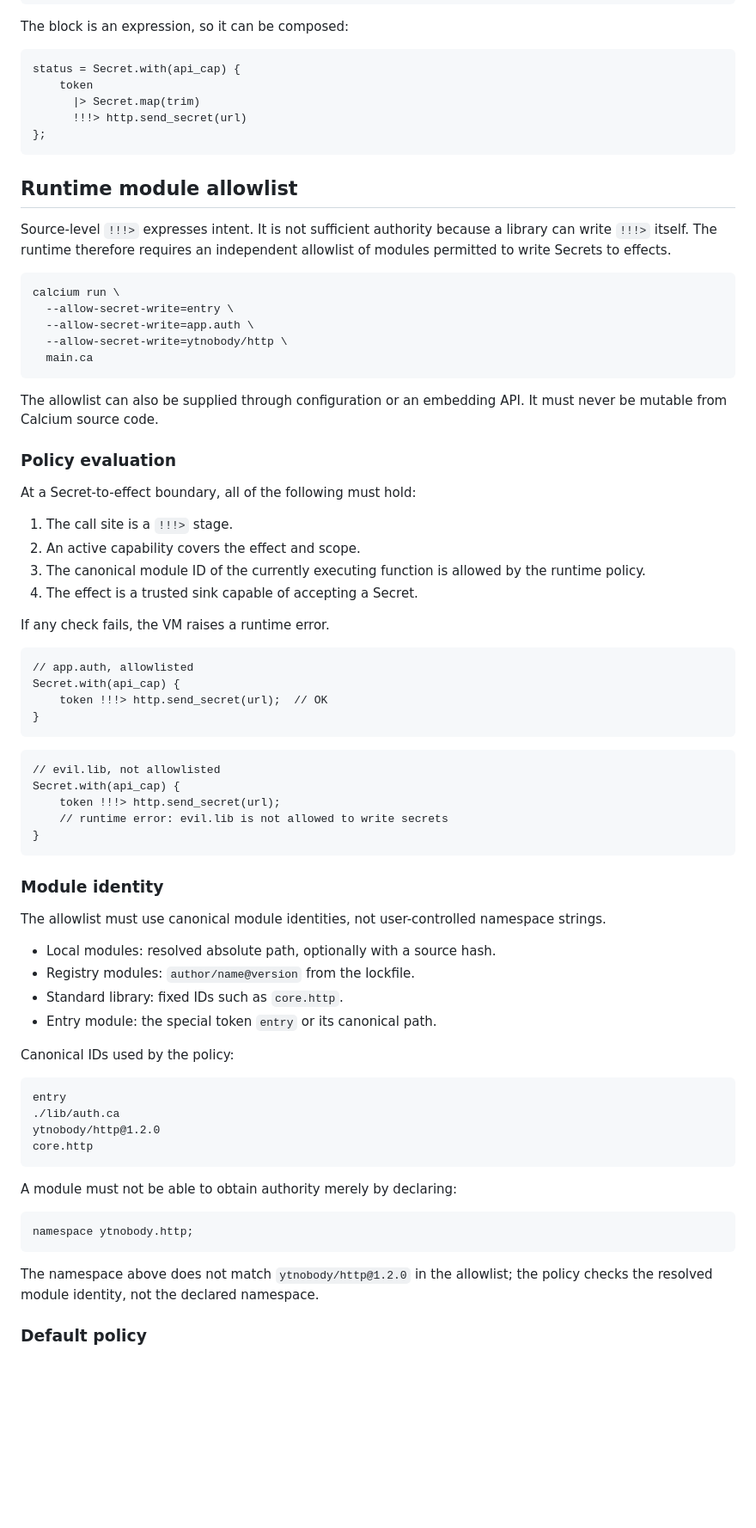
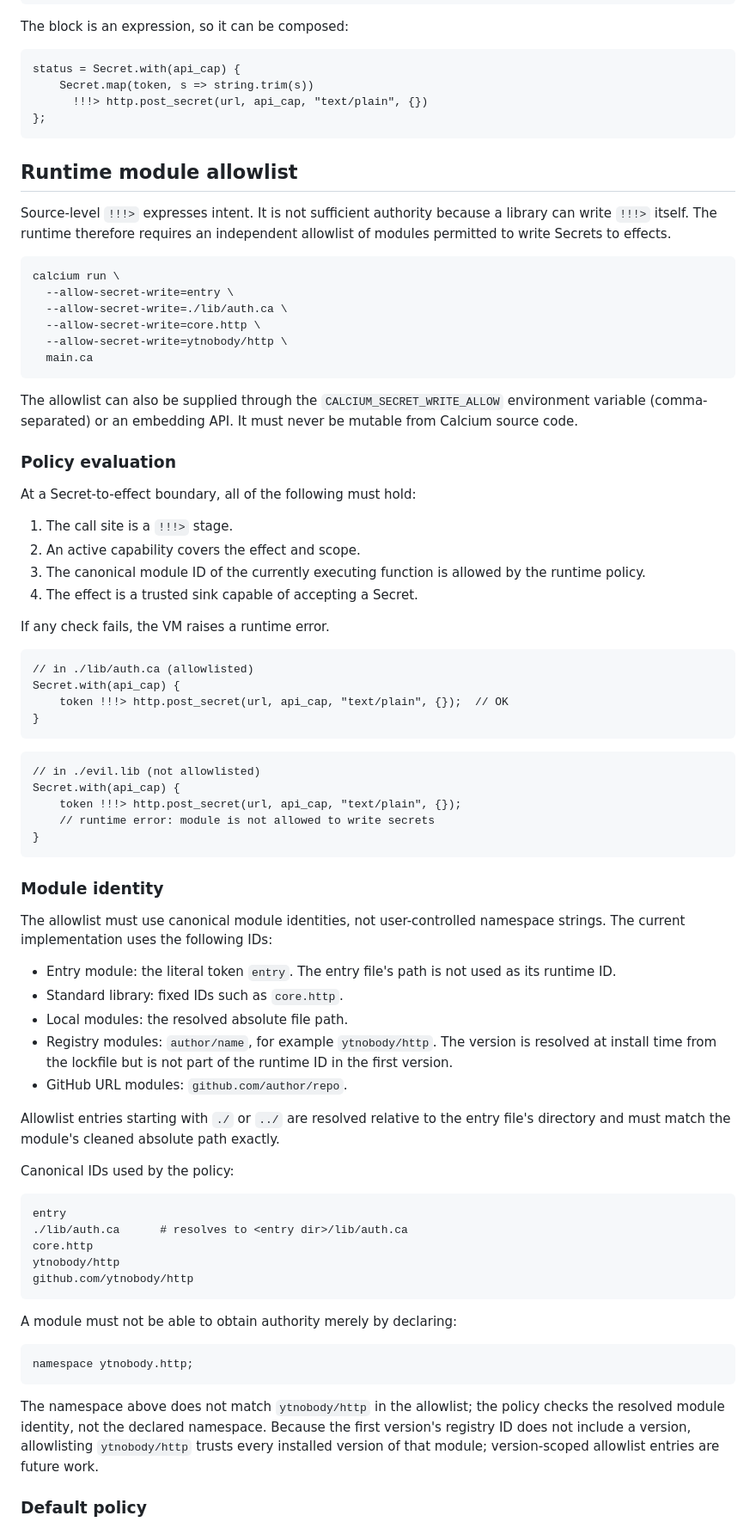
Before and after one commit to ytnobody/calcium-lang, a Markdown page: specs/secret-value-pipeline-spec.md, the part around one of its changes. Shown at 86% size. Drawn GitHub-style; blank space fills up the shorter version.

````diff
--- a/specs/secret-value-pipeline-spec.md
+++ b/specs/secret-value-pipeline-spec.md
@@ -328,9 +344,8 @@ The block is an expression, so it can be composed:
 
 ```calcium
 status = Secret.with(api_cap) {
-    token
-      |> Secret.map(trim)
-      !!!> http.send_secret(url)
+    Secret.map(token, s => string.trim(s))
+      !!!> http.post_secret(url, api_cap, "text/plain", {})
 };
 ```
 
@@ -343,13 +358,15 @@ allowlist of modules permitted to write Secrets to effects.
 ```bash
 calcium run \
   --allow-secret-write=entry \
-  --allow-secret-write=app.auth \
+  --allow-secret-write=./lib/auth.ca \
+  --allow-secret-write=core.http \
   --allow-secret-write=ytnobody/http \
   main.ca
 ```
 
-The allowlist can also be supplied through configuration or an embedding API.
-It must never be mutable from Calcium source code.
+The allowlist can also be supplied through the `CALCIUM_SECRET_WRITE_ALLOW`
+environment variable (comma-separated) or an embedding API. It must never be
+mutable from Calcium source code.
 
 ### Policy evaluation
 
@@ -364,37 +381,46 @@ At a Secret-to-effect boundary, all of the following must hold:
 If any check fails, the VM raises a runtime error.
 
 ```calcium
-// app.auth, allowlisted
+// in ./lib/auth.ca (allowlisted)
 Secret.with(api_cap) {
-    token !!!> http.send_secret(url);  // OK
+    token !!!> http.post_secret(url, api_cap, "text/plain", {});  // OK
 }
 ```
 
 ```calcium
-// evil.lib, not allowlisted
+// in ./evil.lib (not allowlisted)
 Secret.with(api_cap) {
-    token !!!> http.send_secret(url);
-    // runtime error: evil.lib is not allowed to write secrets
+    token !!!> http.post_secret(url, api_cap, "text/plain", {});
+    // runtime error: module is not allowed to write secrets
 }
 ```
 
 ### Module identity
 
 The allowlist must use canonical module identities, not user-controlled
-namespace strings.
+namespace strings. The current implementation uses the following IDs:
 
-- Local modules: resolved absolute path, optionally with a source hash.
-- Registry modules: `author/name@version` from the lockfile.
+- Entry module: the literal token `entry`. The entry file's path is not used as
+  its runtime ID.
 - Standard library: fixed IDs such as `core.http`.
-- Entry module: the special token `entry` or its canonical path.
+- Local modules: the resolved absolute file path.
+- Registry modules: `author/name`, for example `ytnobody/http`. The version is
+  resolved at install time from the lockfile but is not part of the runtime ID
+  in the first version.
+- GitHub URL modules: `github.com/author/repo`.
+
+Allowlist entries starting with `./` or `../` are resolved relative to the
+entry file's directory and must match the module's cleaned absolute path
+exactly.
 
 Canonical IDs used by the policy:
 
 ```text
 entry
-./lib/auth.ca
-ytnobody/http@1.2.0
+./lib/auth.ca      # resolves to <entry dir>/lib/auth.ca
 core.http
+ytnobody/http
+github.com/ytnobody/http
 ```
 
 A module must not be able to obtain authority merely by declaring:
@@ -403,8 +429,11 @@ A module must not be able to obtain authority merely by declaring:
 namespace ytnobody.http;
 ```
 
-The namespace above does not match `ytnobody/http@1.2.0` in the allowlist; the
-policy checks the resolved module identity, not the declared namespace.
+The namespace above does not match `ytnobody/http` in the allowlist; the policy
+checks the resolved module identity, not the declared namespace. Because the
+first version's registry ID does not include a version, allowlisting
+`ytnobody/http` trusts every installed version of that module; version-scoped
+allowlist entries are future work.
 
 ### Default policy
 
````
Also changed, not shown: other parts of specs/secret-value-pipeline-spec.md (+98 -65 lines).
